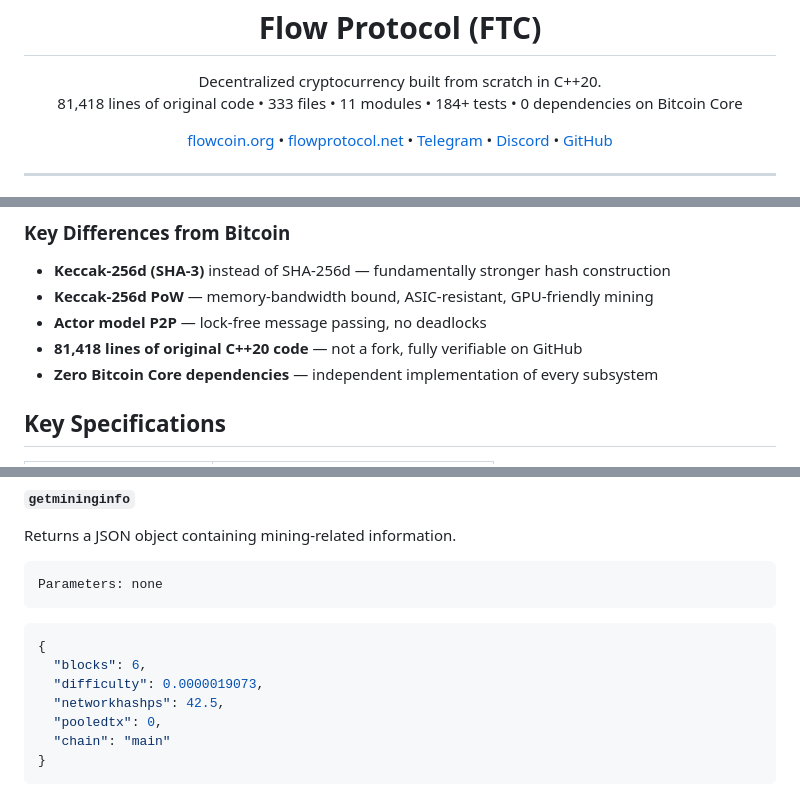
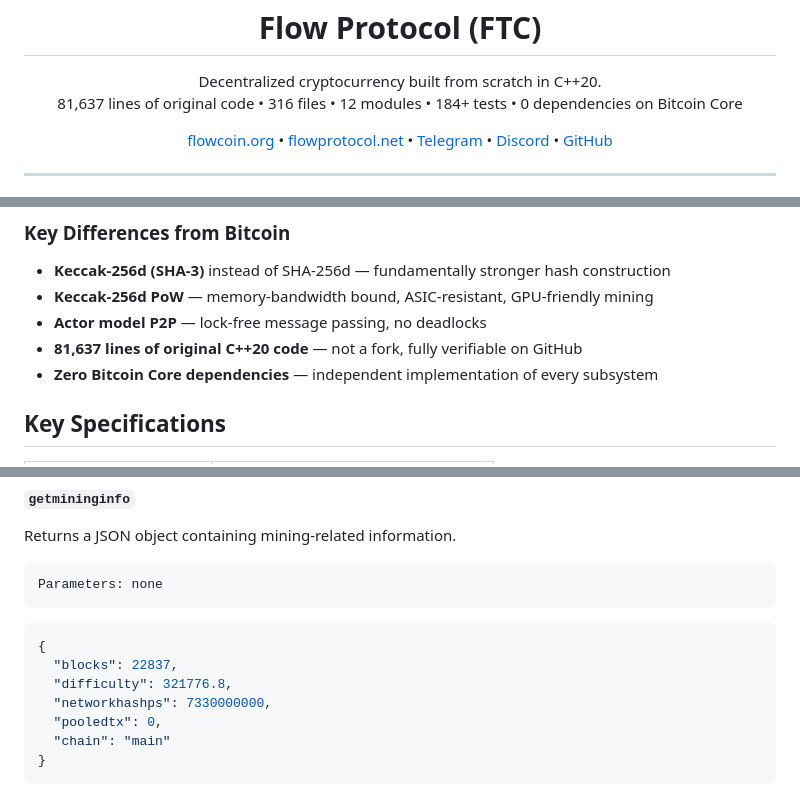
Before and after one commit to Kristian5013/flow-protocol, a Markdown page: README.md, 3 parts joined by grey strips. Drawn GitHub-style.

````diff
--- a/README.md
+++ b/README.md
@@ -6,7 +6,7 @@
 
 <p align="center">
   Decentralized cryptocurrency built from scratch in C++20.<br>
-  81,418 lines of original code &bull; 333 files &bull; 11 modules &bull; 184+ tests &bull; 0 dependencies on Bitcoin Core
+  81,637 lines of original code &bull; 316 files &bull; 12 modules &bull; 184+ tests &bull; 0 dependencies on Bitcoin Core
 </p>
 
 <p align="center">
@@ -30,7 +30,7 @@ The entire codebase — core libraries, cryptography, networking, consensus, wal
 - **Keccak-256d (SHA-3)** instead of SHA-256d — fundamentally stronger hash construction
 - **Keccak-256d PoW** — memory-bandwidth bound, ASIC-resistant, GPU-friendly mining
 - **Actor model P2P** — lock-free message passing, no deadlocks
-- **81,418 lines of original C++20 code** — not a fork, fully verifiable on GitHub
+- **81,637 lines of original C++20 code** — not a fork, fully verifiable on GitHub
 - **Zero Bitcoin Core dependencies** — independent implementation of every subsystem
 
 ## Key Specifications
@@ -388,9 +425,9 @@ Parameters: none
 
 ```json
 {
-  "blocks": 6,
-  "difficulty": 0.0000019073,
-  "networkhashps": 42.5,
+  "blocks": 22837,
+  "difficulty": 321776.8,
+  "networkhashps": 7330000000,
   "pooledtx": 0,
   "chain": "main"
 }
````
Also changed, not shown: other parts of README.md (+69 -27 lines).
